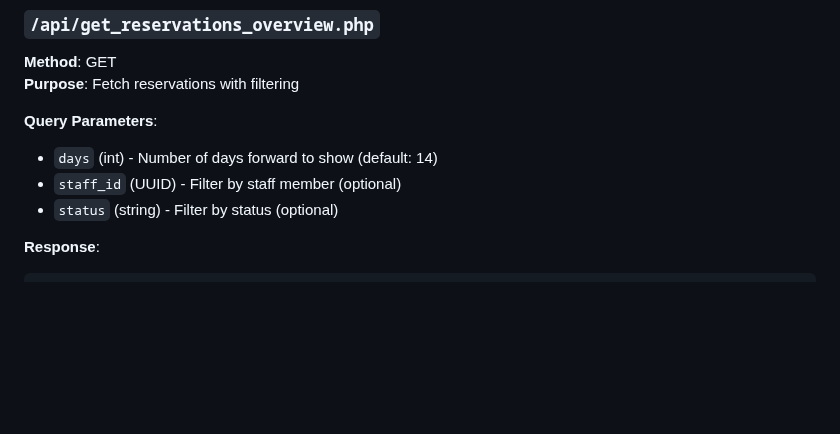
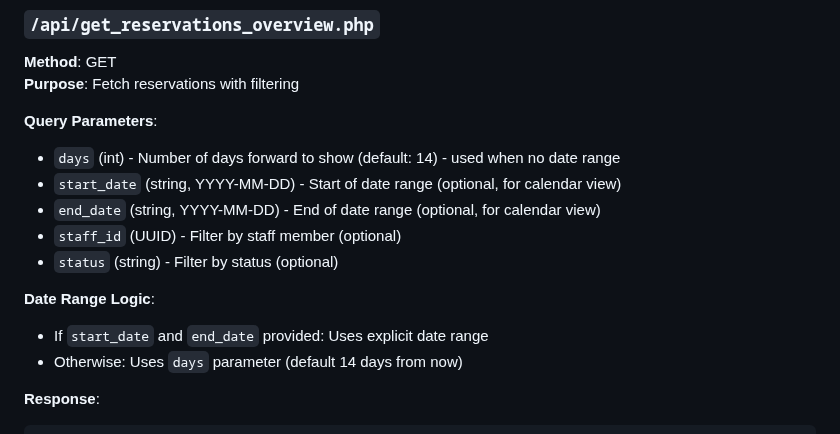
Before and after one commit to salesmanno/Super-Panel, a Markdown page: docs/reservation_module.md, the part around one of its changes. GitHub-like rendering; blank space fills up the shorter version.

````diff
--- a/docs/reservation_module.md
+++ b/docs/reservation_module.md
@@ -75,9 +77,15 @@ Staff assignments reference this table for assigned personnel.
 **Purpose**: Fetch reservations with filtering
 
 **Query Parameters**:
-- `days` (int) - Number of days forward to show (default: 14)
+- `days` (int) - Number of days forward to show (default: 14) - used when no date range
+- `start_date` (string, YYYY-MM-DD) - Start of date range (optional, for calendar view)
+- `end_date` (string, YYYY-MM-DD) - End of date range (optional, for calendar view)
 - `staff_id` (UUID) - Filter by staff member (optional)
 - `status` (string) - Filter by status (optional)
+
+**Date Range Logic**:
+- If `start_date` and `end_date` provided: Uses explicit date range
+- Otherwise: Uses `days` parameter (default 14 days from now)
 
 **Response**:
 ```json
````
Also changed, not shown: other parts of docs/reservation_module.md (+84 -13 lines), replit.md (+3 -2 lines).
